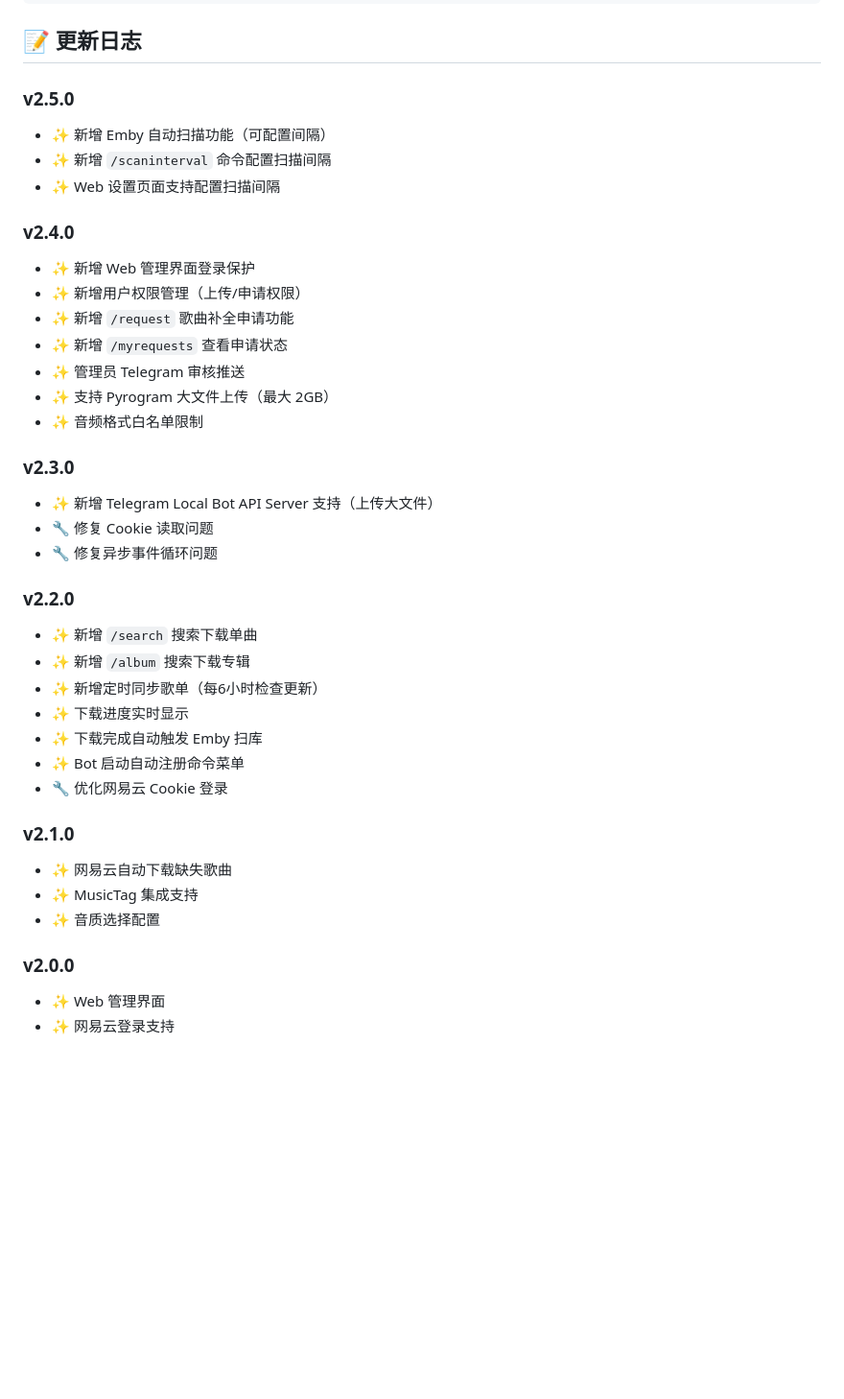
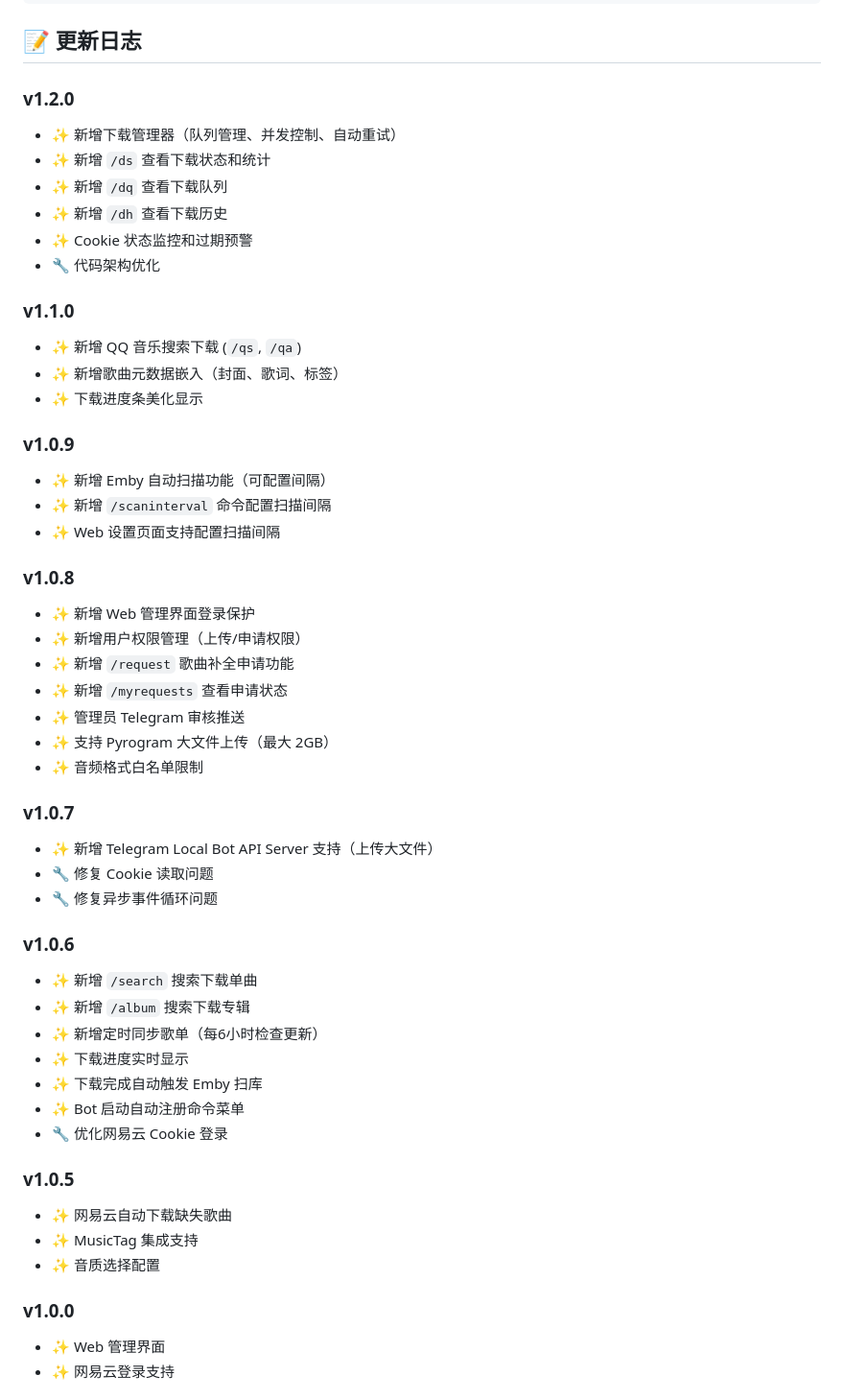
Before and after one commit to huanhq99/TGmusicBot, a Markdown page: README.md, the part around the change. Shown at 96% size. Rendered like a GitHub page; blank space fills up the shorter version.

Commit message:
v1.2.0: 新增下载管理器（队列、重试、统计）

```diff
--- a/README.md
+++ b/README.md
@@ -211,12 +211,25 @@ TGmusicbot/
 
 ## 📝 更新日志
 
-### v2.5.0
+### v1.2.0
+- ✨ 新增下载管理器（队列管理、并发控制、自动重试）
+- ✨ 新增 `/ds` 查看下载状态和统计
+- ✨ 新增 `/dq` 查看下载队列
+- ✨ 新增 `/dh` 查看下载历史
+- ✨ Cookie 状态监控和过期预警
+- 🔧 代码架构优化
+
+### v1.1.0
+- ✨ 新增 QQ 音乐搜索下载 (`/qs`, `/qa`)
+- ✨ 新增歌曲元数据嵌入（封面、歌词、标签）
+- ✨ 下载进度条美化显示
+
+### v1.0.9
 - ✨ 新增 Emby 自动扫描功能（可配置间隔）
 - ✨ 新增 `/scaninterval` 命令配置扫描间隔
 - ✨ Web 设置页面支持配置扫描间隔
 
-### v2.4.0
+### v1.0.8
 - ✨ 新增 Web 管理界面登录保护
 - ✨ 新增用户权限管理（上传/申请权限）
 - ✨ 新增 `/request` 歌曲补全申请功能
@@ -225,12 +238,12 @@ TGmusicbot/
 - ✨ 支持 Pyrogram 大文件上传（最大 2GB）
 - ✨ 音频格式白名单限制
 
-### v2.3.0
+### v1.0.7
 - ✨ 新增 Telegram Local Bot API Server 支持（上传大文件）
 - 🔧 修复 Cookie 读取问题
 - 🔧 修复异步事件循环问题
 
-### v2.2.0
+### v1.0.6
 - ✨ 新增 `/search` 搜索下载单曲
 - ✨ 新增 `/album` 搜索下载专辑
 - ✨ 新增定时同步歌单（每6小时检查更新）
@@ -239,12 +252,12 @@ TGmusicbot/
 - ✨ Bot 启动自动注册命令菜单
 - 🔧 优化网易云 Cookie 登录
 
-### v2.1.0
+### v1.0.5
 - ✨ 网易云自动下载缺失歌曲
 - ✨ MusicTag 集成支持
 - ✨ 音质选择配置
 
-### v2.0.0
+### v1.0.0
 - ✨ Web 管理界面
 - ✨ 网易云登录支持
 
```
